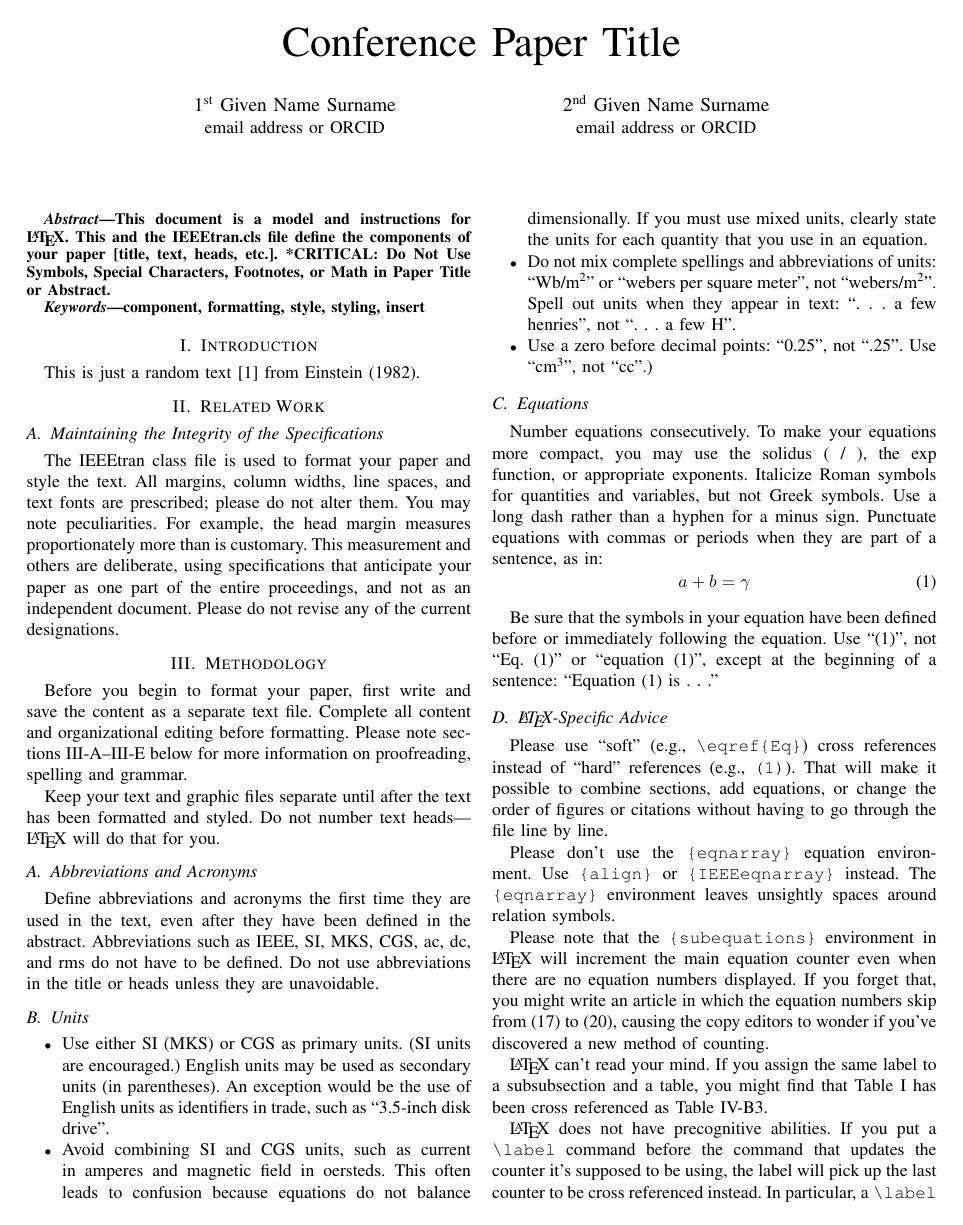
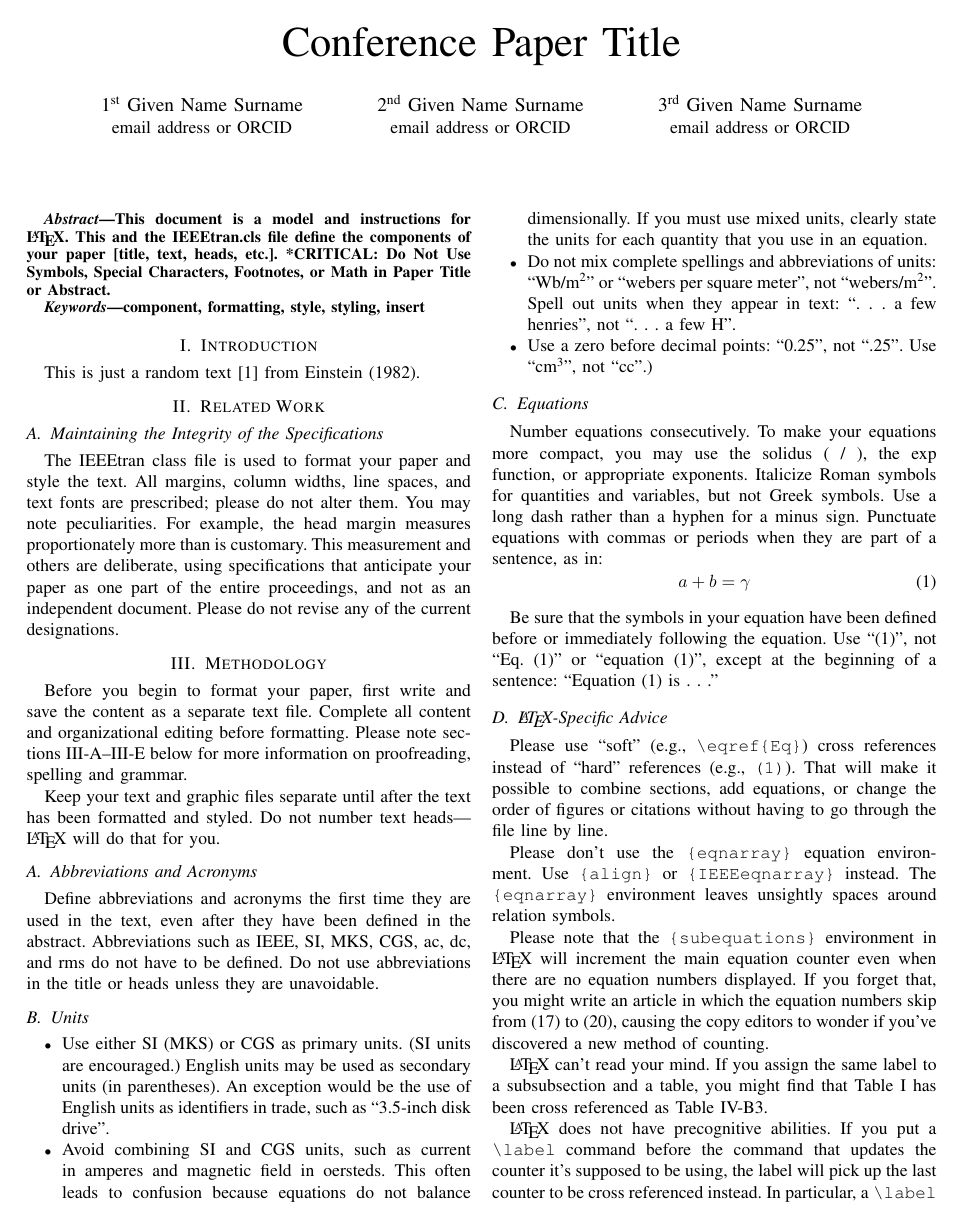
Before and after one commit to thomasstxyz/fhb-mcce-ineni-ilv-ivkic-paper, a LaTeX paper (paper/conference_101719.tex, which reads paper/section/authors.tex): page 1 of 2. Compiled offline with pdfLaTeX.

Commit message:
add 3rd author

```diff
--- a/paper/section/authors.tex
+++ b/paper/section/authors.tex
@@ -3,4 +3,7 @@
 	\and
 	\IEEEauthorblockN{2\textsuperscript{nd} Given Name Surname}
 	\IEEEauthorblockA{email address or ORCID}
+	\and
+	\IEEEauthorblockN{3\textsuperscript{rd} Given Name Surname}
+	\IEEEauthorblockA{email address or ORCID}
 }
```
